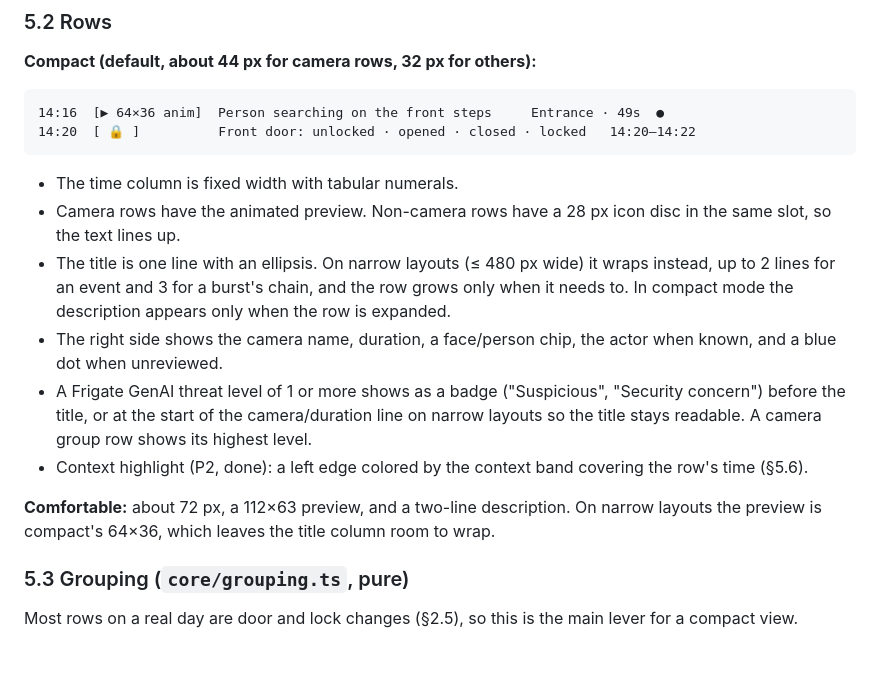
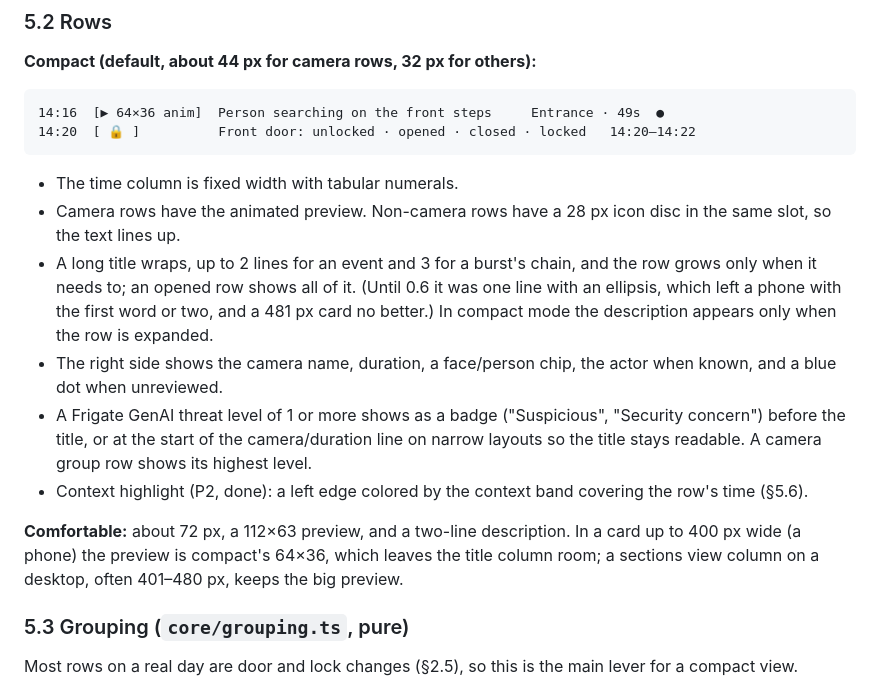
Before and after one commit to oddhus/event-reel-card, a Markdown page: PLAN.md, the part around the change. Drawn GitHub-style; blank space fills up the shorter version.

```diff
--- a/PLAN.md
+++ b/PLAN.md
@@ -675,10 +675,10 @@ Later:
 - The time column is fixed width with tabular numerals.
 - Camera rows have the animated preview. Non-camera rows have a 28 px icon disc in the
   same slot, so the text lines up.
-- The title is one line with an ellipsis. On narrow layouts (≤ 480 px wide) it wraps
-  instead, up to 2 lines for an event and 3 for a burst's chain, and the row grows only
-  when it needs to. In compact mode the description appears only when the row is
-  expanded.
+- A long title wraps, up to 2 lines for an event and 3 for a burst's chain, and the row
+  grows only when it needs to; an opened row shows all of it. (Until 0.6 it was one line
+  with an ellipsis, which left a phone with the first word or two, and a 481 px card no
+  better.) In compact mode the description appears only when the row is expanded.
 - The right side shows the camera name, duration, a face/person chip, the actor when
   known, and a blue dot when unreviewed.
 - A Frigate GenAI threat level of 1 or more shows as a badge ("Suspicious", "Security
@@ -687,8 +687,9 @@ Later:
 - Context highlight (P2, done): a left edge colored by the context band covering the
   row's time (§5.6).
 
-**Comfortable:** about 72 px, a 112×63 preview, and a two-line description. On narrow
-layouts the preview is compact's 64×36, which leaves the title column room to wrap.
+**Comfortable:** about 72 px, a 112×63 preview, and a two-line description. In a card up to
+400 px wide (a phone) the preview is compact's 64×36, which leaves the title column room;
+a sections view column on a desktop, often 401–480 px, keeps the big preview.
 
 ### 5.3 Grouping (`core/grouping.ts`, pure)
 
```
Also changed, not shown: CHANGELOG.md (+4 -3 lines), README.md (+1 -1 lines), docs/mobile-dark.png, 2 other files.
